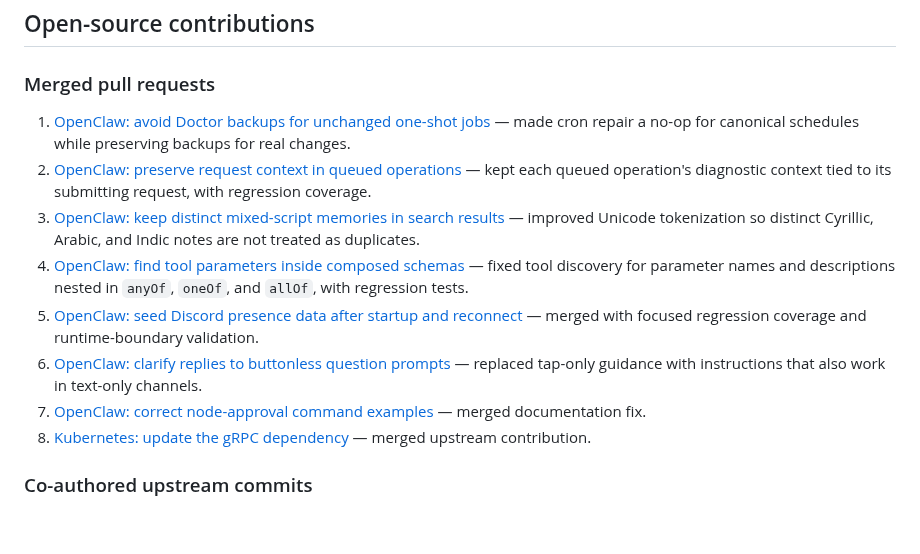
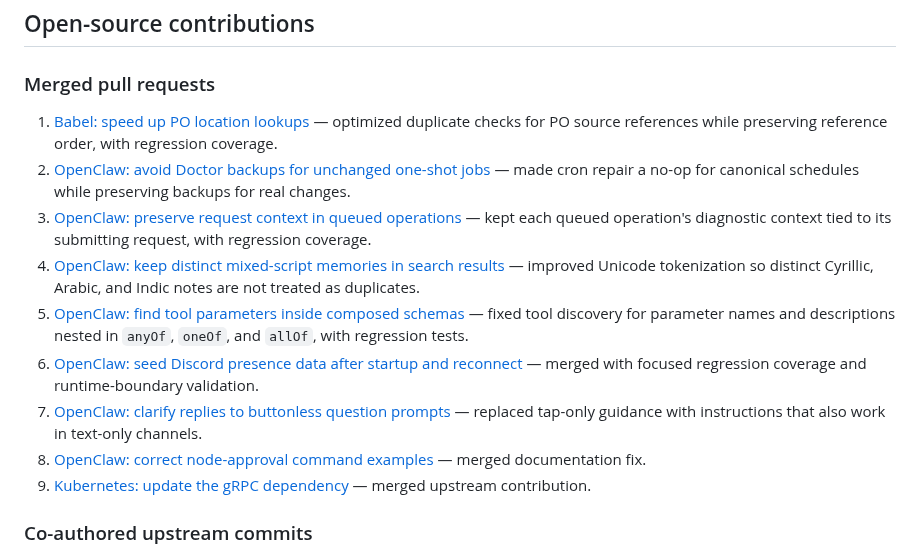
Before and after one commit to harshitgupta31415/harshitgupta31415, a Markdown page: README.md, the part around the change. Drawn GitHub-style; blank space fills up the shorter version.

Commit message:
Add merged Babel contribution to profile

```diff
--- a/README.md
+++ b/README.md
@@ -40,14 +40,15 @@ I am a **17-year-old developer and CTO at [Vedonyx](https://www.vedonyx.com/)**,
 
 ### Merged pull requests
 
-1. [OpenClaw: avoid Doctor backups for unchanged one-shot jobs](https://github.com/openclaw/openclaw/pull/168938) — made cron repair a no-op for canonical schedules while preserving backups for real changes.
-2. [OpenClaw: preserve request context in queued operations](https://github.com/openclaw/openclaw/pull/164105) — kept each queued operation's diagnostic context tied to its submitting request, with regression coverage.
-3. [OpenClaw: keep distinct mixed-script memories in search results](https://github.com/openclaw/openclaw/pull/164062) — improved Unicode tokenization so distinct Cyrillic, Arabic, and Indic notes are not treated as duplicates.
-4. [OpenClaw: find tool parameters inside composed schemas](https://github.com/openclaw/openclaw/pull/164032) — fixed tool discovery for parameter names and descriptions nested in `anyOf`, `oneOf`, and `allOf`, with regression tests.
-5. [OpenClaw: seed Discord presence data after startup and reconnect](https://github.com/openclaw/openclaw/pull/141218) — merged with focused regression coverage and runtime-boundary validation.
-6. [OpenClaw: clarify replies to buttonless question prompts](https://github.com/openclaw/openclaw/pull/137978) — replaced tap-only guidance with instructions that also work in text-only channels.
-7. [OpenClaw: correct node-approval command examples](https://github.com/openclaw/openclaw/pull/153716) — merged documentation fix.
-8. [Kubernetes: update the gRPC dependency](https://github.com/kubernetes/kubernetes/pull/141976) — merged upstream contribution.
+1. [Babel: speed up PO location lookups](https://github.com/python-babel/babel/pull/1389) — optimized duplicate checks for PO source references while preserving reference order, with regression coverage.
+2. [OpenClaw: avoid Doctor backups for unchanged one-shot jobs](https://github.com/openclaw/openclaw/pull/168938) — made cron repair a no-op for canonical schedules while preserving backups for real changes.
+3. [OpenClaw: preserve request context in queued operations](https://github.com/openclaw/openclaw/pull/164105) — kept each queued operation's diagnostic context tied to its submitting request, with regression coverage.
+4. [OpenClaw: keep distinct mixed-script memories in search results](https://github.com/openclaw/openclaw/pull/164062) — improved Unicode tokenization so distinct Cyrillic, Arabic, and Indic notes are not treated as duplicates.
+5. [OpenClaw: find tool parameters inside composed schemas](https://github.com/openclaw/openclaw/pull/164032) — fixed tool discovery for parameter names and descriptions nested in `anyOf`, `oneOf`, and `allOf`, with regression tests.
+6. [OpenClaw: seed Discord presence data after startup and reconnect](https://github.com/openclaw/openclaw/pull/141218) — merged with focused regression coverage and runtime-boundary validation.
+7. [OpenClaw: clarify replies to buttonless question prompts](https://github.com/openclaw/openclaw/pull/137978) — replaced tap-only guidance with instructions that also work in text-only channels.
+8. [OpenClaw: correct node-approval command examples](https://github.com/openclaw/openclaw/pull/153716) — merged documentation fix.
+9. [Kubernetes: update the gRPC dependency](https://github.com/kubernetes/kubernetes/pull/141976) — merged upstream contribution.
 
 ### Co-authored upstream commits
 
```
